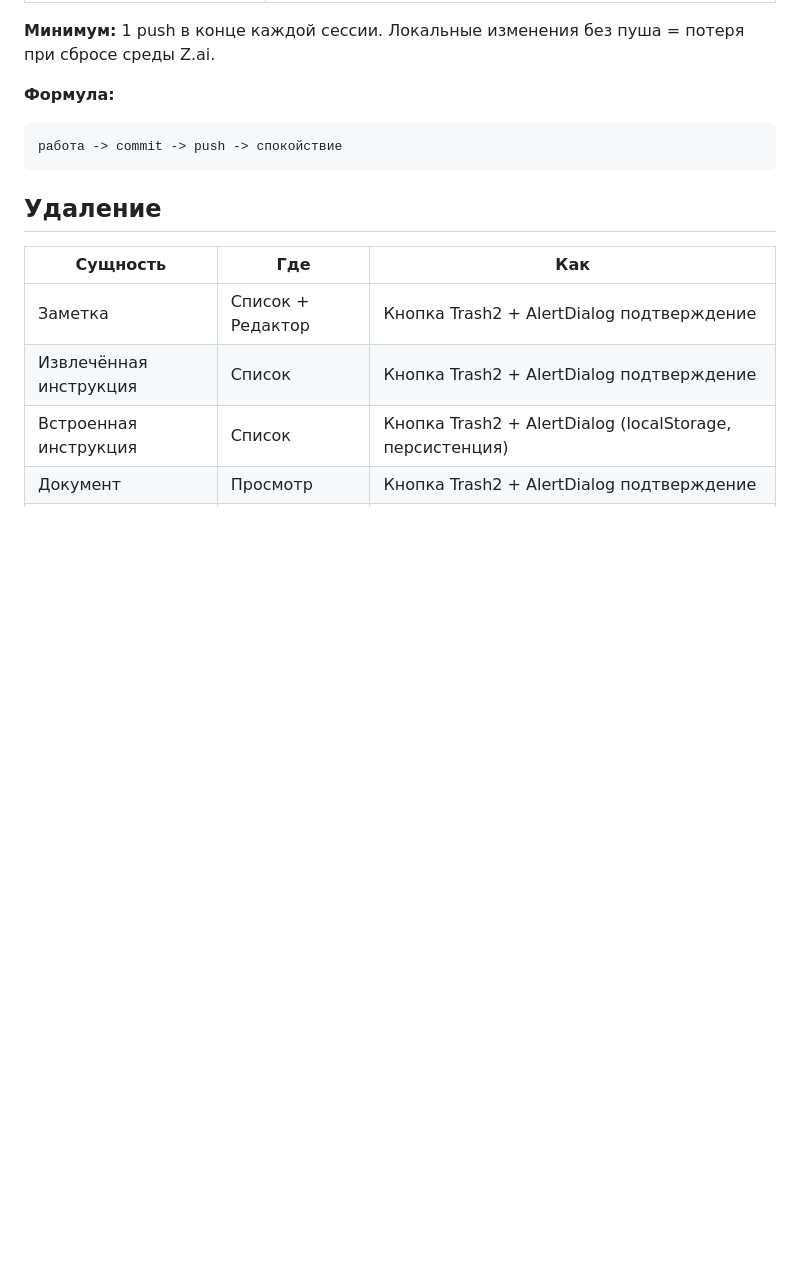
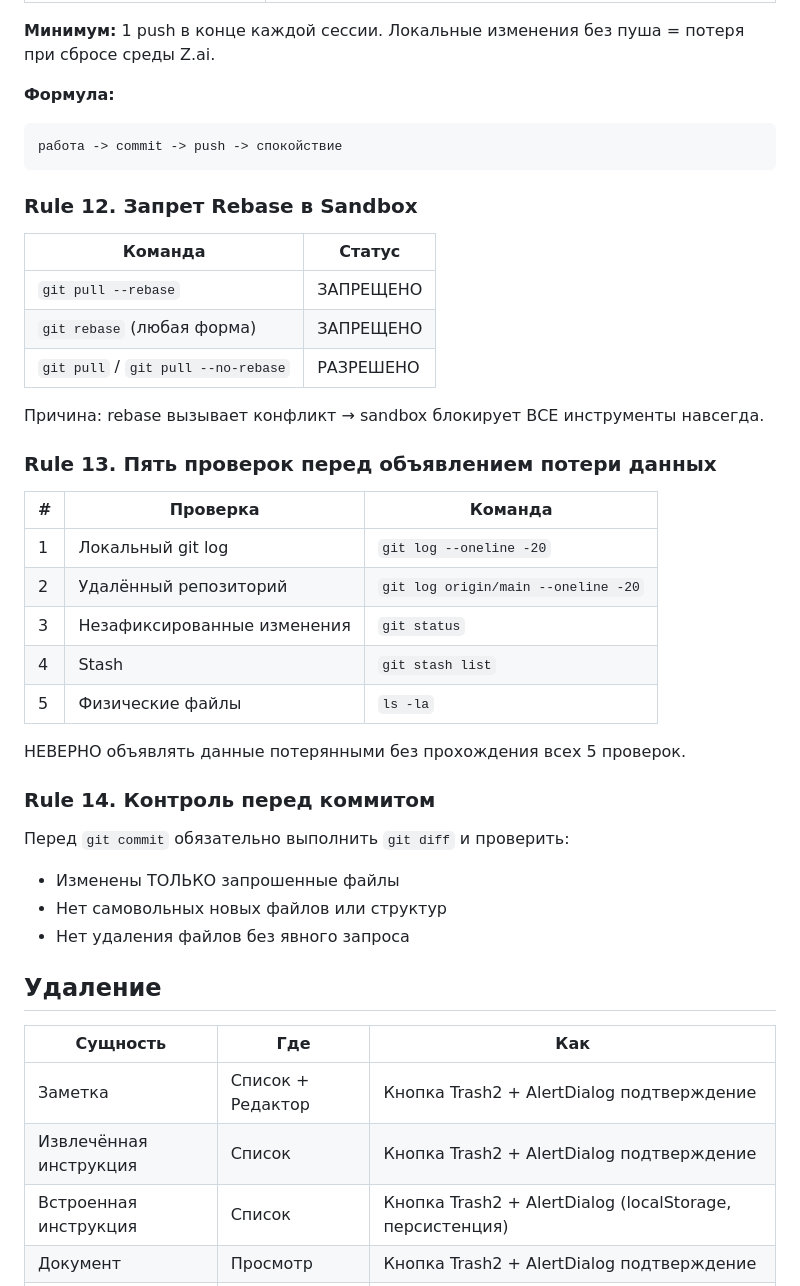
Before and after one commit to stsgs1980/P-MAS, a Markdown page: standards/REPRODUCIBILITY-STANDARD.md, the part around the change. GitHub-like rendering; blank space fills up the shorter version.

Commit message:
feat: Rules 12-14 + sandbox + behavior rules

````diff
--- a/standards/REPRODUCIBILITY-STANDARD.md
+++ b/standards/REPRODUCIBILITY-STANDARD.md
@@ -222,6 +222,35 @@ PrismaClient использует `connection_limit=1&pool_timeout=0` для и
 работа -> commit -> push -> спокойствие
 ```
 
+### Rule 12. Запрет Rebase в Sandbox
+
+| Команда | Статус |
+|---|---|
+| `git pull --rebase` | ЗАПРЕЩЕНО |
+| `git rebase` (любая форма) | ЗАПРЕЩЕНО |
+| `git pull` / `git pull --no-rebase` | РАЗРЕШЕНО |
+
+Причина: rebase вызывает конфликт → sandbox блокирует ВСЕ инструменты навсегда.
+
+### Rule 13. Пять проверок перед объявлением потери данных
+
+| # | Проверка | Команда |
+|---|---|---|
+| 1 | Локальный git log | `git log --oneline -20` |
+| 2 | Удалённый репозиторий | `git log origin/main --oneline -20` |
+| 3 | Незафиксированные изменения | `git status` |
+| 4 | Stash | `git stash list` |
+| 5 | Физические файлы | `ls -la` |
+
+НЕВЕРНО объявлять данные потерянными без прохождения всех 5 проверок.
+
+### Rule 14. Контроль перед коммитом
+
+Перед `git commit` обязательно выполнить `git diff` и проверить:
+- Изменены ТОЛЬКО запрошенные файлы
+- Нет самовольных новых файлов или структур
+- Нет удаления файлов без явного запроса
+
 ## Удаление
 
 | Сущность | Где | Как |
````
Also changed, not shown: AGENT_RULES.md (+15 -0 lines).
